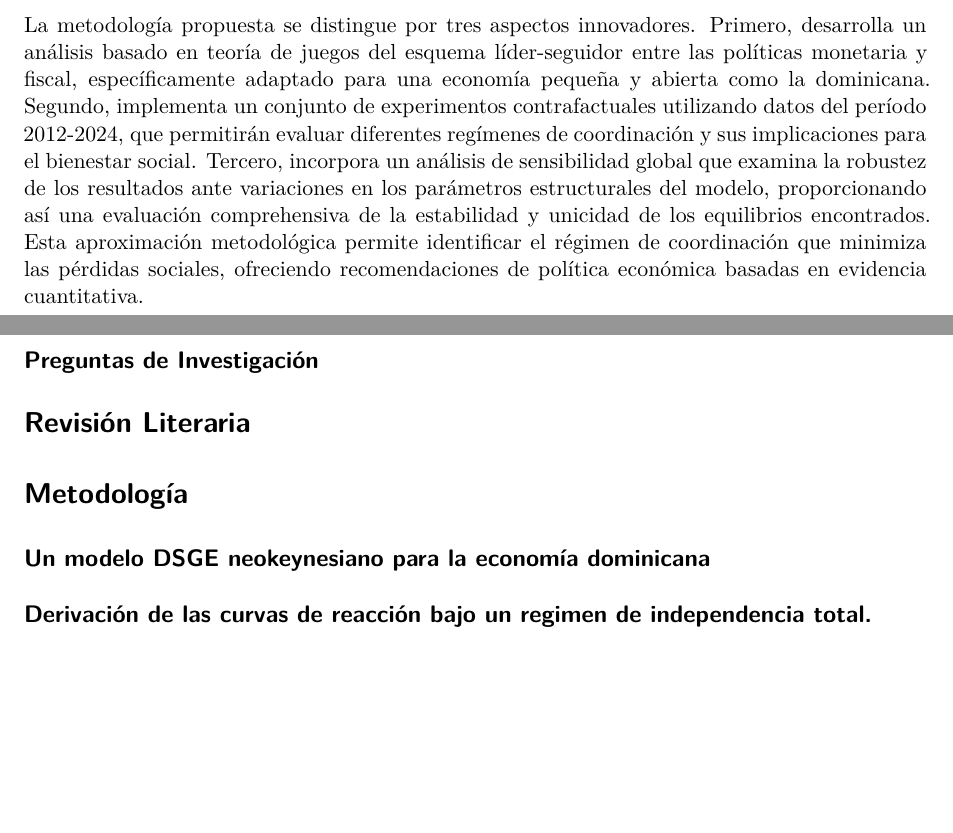
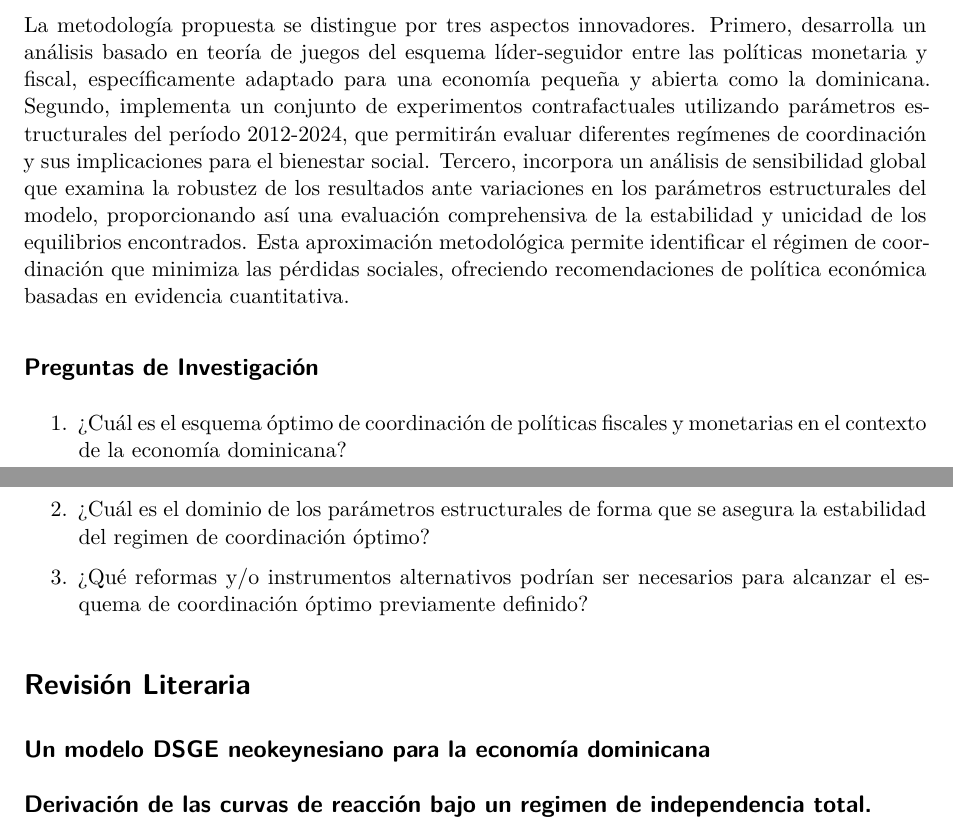
Before and after one commit to iancont/tesis, a Quarto document (index.qmd): two parts of pages 3 and 4 of 5, joined at a grey line, cut so that both start at the same text, the shorter picture padded with empty space. Rendered offline with R 4.5, knitr and Pandoc in place of Quarto, then LaTeX, with nearby package versions; drawn as R Markdown's standard PDF in place of the format the file asks for.

Commit message:
¨preguntas_investigacion¨

```diff
--- a/index.qmd
+++ b/index.qmd
@@ -44,9 +44,14 @@ La determinación del régimen óptimo de coordinación económica representa un
 
 Este estudio contribuye a la literatura de política económica mediante el análisis de los regímenes de coordinación óptimos entre la política monetaria y fiscal en la República Dominicana, empleando un marco teórico de juegos para una economía pequeña y abierta. La investigación desarrolla un modelo de equilibrio general dinámico y estocástico (DSGE) que incorpora las características fundamentales de la economía dominicana, incluyendo una restricción intertemporal consolidada para las instituciones gubernamentales y un mecanismo de transmisión del tipo de cambio a la inflación. Este enfoque permite examinar las interacciones estratégicas entre las autoridades monetarias y fiscales bajo diferentes escenarios de coordinación, contribuyendo así a la comprensión de las implicaciones del déficit cuasifiscal del Banco Central.
 
-La metodología propuesta se distingue por tres aspectos innovadores. Primero, desarrolla un análisis basado en teoría de juegos del esquema líder-seguidor entre las políticas monetaria y fiscal, específicamente adaptado para una economía pequeña y abierta como la dominicana. Segundo, implementa un conjunto de experimentos contrafactuales utilizando datos del período 2012-2024, que permitirán evaluar diferentes regímenes de coordinación y sus implicaciones para el bienestar social. Tercero, incorpora un análisis de sensibilidad global que examina la robustez de los resultados ante variaciones en los parámetros estructurales del modelo, proporcionando así una evaluación comprehensiva de la estabilidad y unicidad de los equilibrios encontrados. Esta aproximación metodológica permite identificar el régimen de coordinación que minimiza las pérdidas sociales, ofreciendo recomendaciones de política económica basadas en evidencia cuantitativa.
+La metodología propuesta se distingue por tres aspectos innovadores. Primero, desarrolla un análisis basado en teoría de juegos del esquema líder-seguidor entre las políticas monetaria y fiscal, específicamente adaptado para una economía pequeña y abierta como la dominicana. Segundo, implementa un conjunto de experimentos contrafactuales utilizando parámetros estructurales del período 2012-2024, que permitirán evaluar diferentes regímenes de coordinación y sus implicaciones para el bienestar social. Tercero, incorpora un análisis de sensibilidad global que examina la robustez de los resultados ante variaciones en los parámetros estructurales del modelo, proporcionando así una evaluación comprehensiva de la estabilidad y unicidad de los equilibrios encontrados. Esta aproximación metodológica permite identificar el régimen de coordinación que minimiza las pérdidas sociales, ofreciendo recomendaciones de política económica basadas en evidencia cuantitativa.
 
 ## Preguntas de Investigación
 
+1. ¿Cuál es el esquema óptimo de coordinación de políticas fiscales y monetarias en el contexto de la economía dominicana?
+
+2. ¿Cuál es el dominio de los parámetros estructurales de forma que se asegura la estabilidad del regimen de coordinación óptimo?
+
+3. ¿Qué reformas y/o instrumentos alternativos podrían ser necesarios para alcanzar el esquema de coordinación óptimo previamente definido?
 
 # Revisión Literaria
@@ -53,5 +60,8 @@ La metodología propuesta se distingue por tres aspectos innovadores. Primero, d
 
-# Metodología
+Antecedentes
+
+
+ -->
 
 ## Un modelo DSGE neokeynesiano para la economía dominicana
 
```
Also changed, not shown: index.qmd (2 more changed lines).
